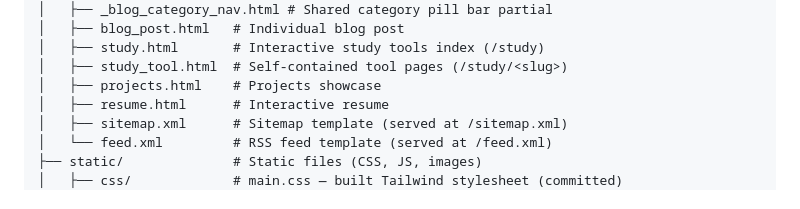
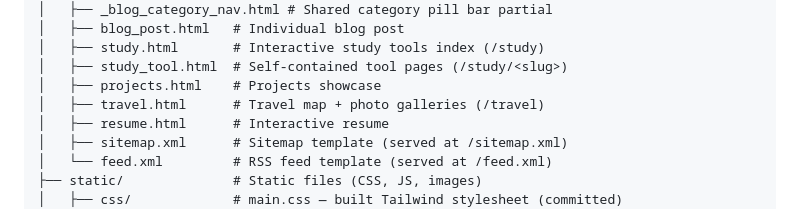
Before and after one commit to purple-phoenix/mtmccarthy, a Markdown page: README.md, the part around the change. GitHub-like rendering.

Commit message:
no-mistakes(document): add travel.html to README structure tree

```diff
--- a/README.md
+++ b/README.md
@@ -110,6 +110,7 @@ pushes to `main`.
 │   ├── study.html       # Interactive study tools index (/study)
 │   ├── study_tool.html  # Self-contained tool pages (/study/<slug>)
 │   ├── projects.html    # Projects showcase
+│   ├── travel.html      # Travel map + photo galleries (/travel)
 │   ├── resume.html      # Interactive resume
 │   ├── sitemap.xml      # Sitemap template (served at /sitemap.xml)
 │   └── feed.xml         # RSS feed template (served at /feed.xml)
```
